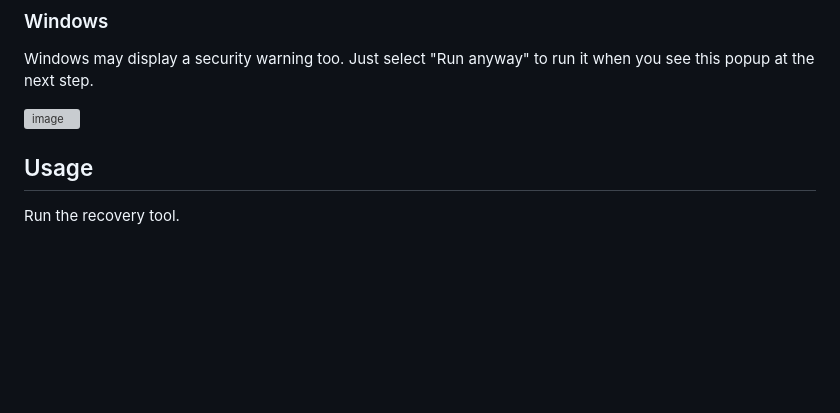
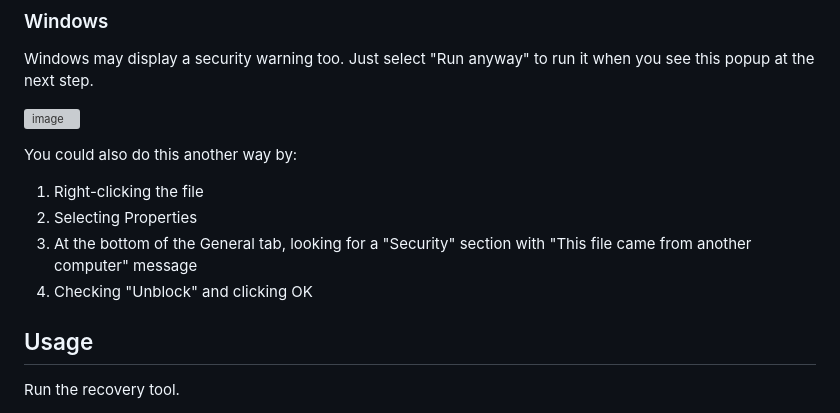
Before and after one commit to IoFinnet/io-vault-disaster-recovery-cli, a Markdown page: README.md, the part around the change. GitHub-like rendering; blank space fills up the shorter version; grey boxes are pictures that could not be loaded.

Commit message:
chore: Update README.md

```diff
--- a/README.md
+++ b/README.md
@@ -50,6 +50,13 @@ xattr -dr com.apple.quarantine recovery-tool*
 Windows may display a security warning too. Just select "Run anyway" to run it when you see this popup at the next step.
 
 ![image](https://github.com/user-attachments/assets/cf010a48-6a2e-462e-99fc-bf916371356d)
+
+You could also do this another way by:
+
+1. Right-clicking the file
+2. Selecting Properties
+3. At the bottom of the General tab, looking for a "Security" section with "This file came from another computer" message
+4. Checking "Unblock" and clicking OK
 
 ## Usage
 
```
